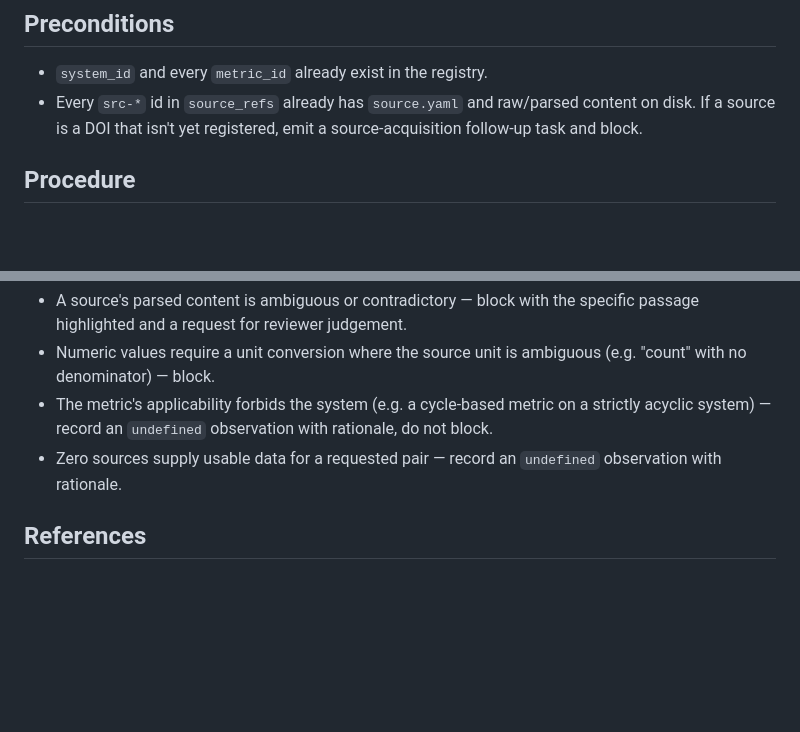
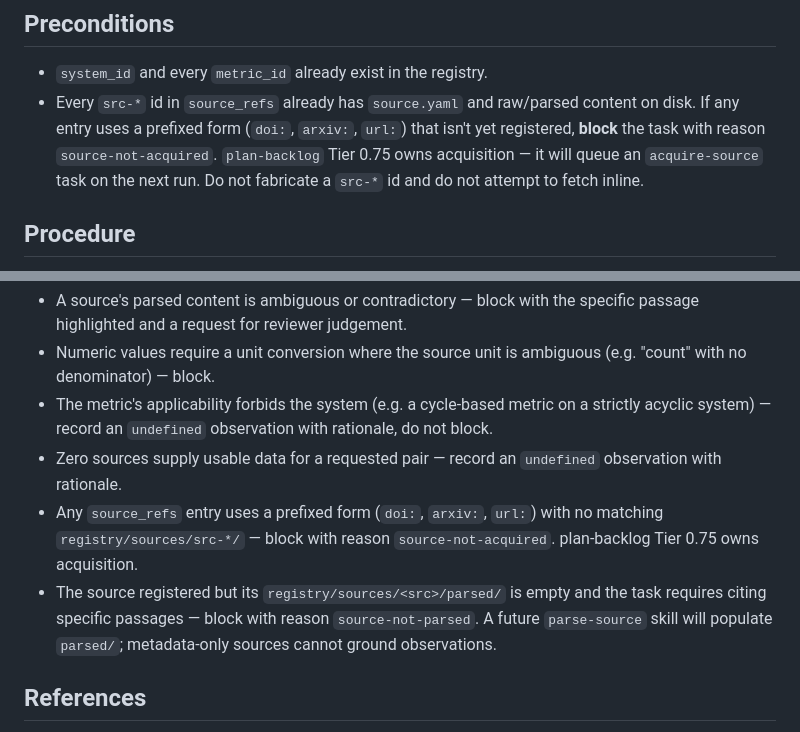
Before and after one commit to shiftynick/catalog-of-complexity, a Markdown page: skills/extract-observations/SKILL.md, 2 parts joined by grey strips. Rendered like a GitHub page; blank space fills up the shorter version.

```diff
--- a/skills/extract-observations/SKILL.md
+++ b/skills/extract-observations/SKILL.md
@@ -29,7 +29,7 @@ Do **not** use this skill to define new metrics or profile new systems — use `
 ## Preconditions
 
 - `system_id` and every `metric_id` already exist in the registry.
-- Every `src-*` id in `source_refs` already has `source.yaml` and raw/parsed content on disk. If a source is a DOI that isn't yet registered, emit a source-acquisition follow-up task and block.
+- Every `src-*` id in `source_refs` already has `source.yaml` and raw/parsed content on disk. If any entry uses a prefixed form (`doi:`, `arxiv:`, `url:`) that isn't yet registered, **block** the task with reason `source-not-acquired`. `plan-backlog` Tier 0.75 owns acquisition — it will queue an `acquire-source` task on the next run. Do not fabricate a `src-*` id and do not attempt to fetch inline.
 
 ## Procedure
 
@@ -59,6 +59,13 @@ Do **not** use this skill to define new metrics or profile new systems — use `
 - Numeric values require a unit conversion where the source unit is ambiguous (e.g. "count" with no denominator) — block.
 - The metric's applicability forbids the system (e.g. a cycle-based metric on a strictly acyclic system) — record an `undefined` observation with rationale, do not block.
 - Zero sources supply usable data for a requested pair — record an `undefined` observation with rationale.
+- Any `source_refs` entry uses a prefixed form (`doi:`, `arxiv:`, `url:`)
+  with no matching `registry/sources/src-*/` — block with reason
+  `source-not-acquired`. plan-backlog Tier 0.75 owns acquisition.
+- The source registered but its `registry/sources/<src>/parsed/` is empty
+  and the task requires citing specific passages — block with reason
+  `source-not-parsed`. A future `parse-source` skill will populate
+  `parsed/`; metadata-only sources cannot ground observations.
 
 ## References
 
```
Also changed, not shown: skills/profile-system/SKILL.md (+11 -0 lines).
